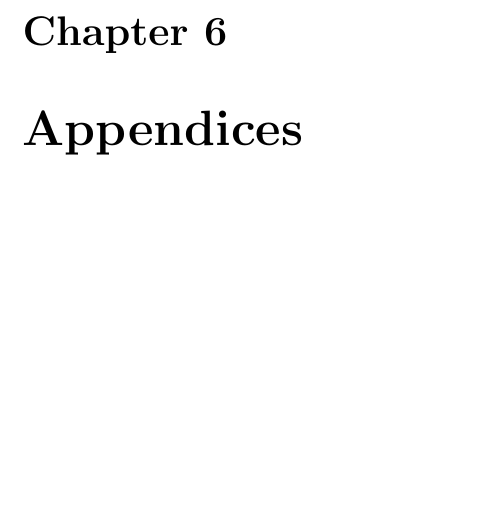
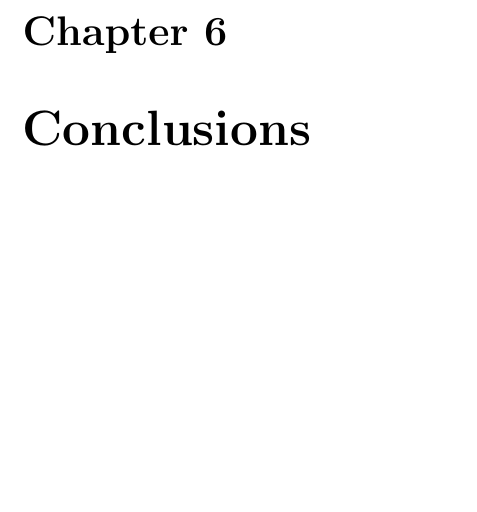
Before and after one commit to MPinna/CRC285, a LaTeX thesis (doc/main.tex, which reads doc/conclusions.tex): part of page 14 of 15, cut so that both start at the same text. Compiled offline with pdfLaTeX.

Commit message:
Add conclusions file

```diff
--- a/doc/conclusions.tex
+++ b/doc/conclusions.tex
@@ -4,4 +4,4 @@
 % Author: Marco Pinna
 %         Created on 16/04/2022
 %-------------------------------------------------------------------------------
-\chapter{Appendices}\label{ch:conclusions}
+\chapter{Conclusions}\label{ch:conclusions}
```
